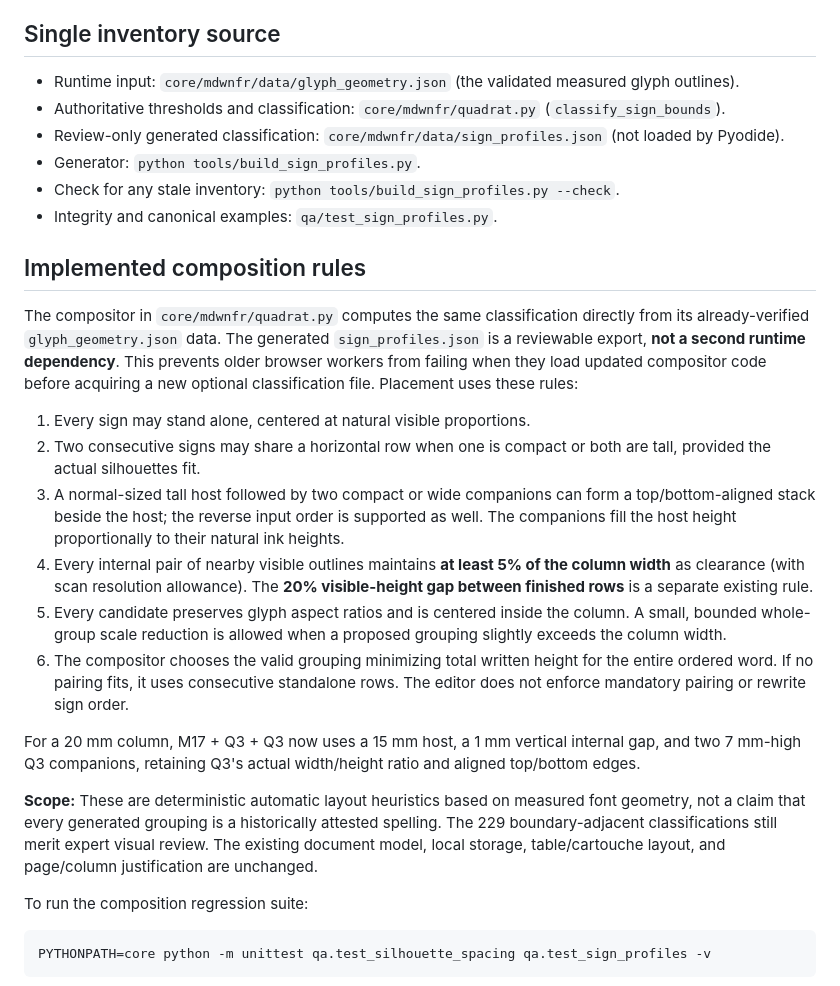
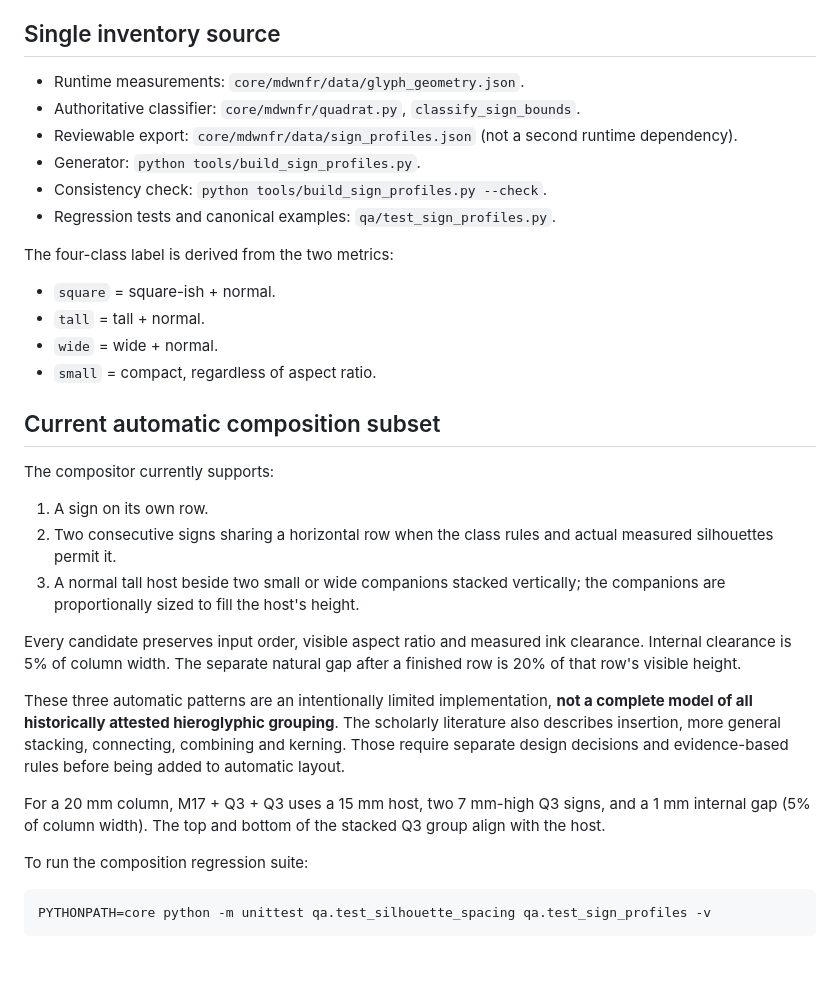
Before and after one commit to sydgouda2022/mdwnfr, a Markdown page: docs/SIGN_SHAPE_SIZE.md, the part around one of its changes. Drawn GitHub-style; blank space fills up the shorter version.

```diff
--- a/docs/SIGN_SHAPE_SIZE.md
+++ b/docs/SIGN_SHAPE_SIZE.md
@@ -41,27 +52,33 @@ Q3 illustrates why size cannot be inferred from shape. It has semi-square propor
 
 ## Single inventory source
 
-- Runtime input: `core/mdwnfr/data/glyph_geometry.json` (the validated measured glyph outlines).
-- Authoritative thresholds and classification: `core/mdwnfr/quadrat.py` (`classify_sign_bounds`).
-- Review-only generated classification: `core/mdwnfr/data/sign_profiles.json` (not loaded by Pyodide).
+- Runtime measurements: `core/mdwnfr/data/glyph_geometry.json`.
+- Authoritative classifier: `core/mdwnfr/quadrat.py`, `classify_sign_bounds`.
+- Reviewable export: `core/mdwnfr/data/sign_profiles.json` (not a second runtime dependency).
 - Generator: `python tools/build_sign_profiles.py`.
-- Check for any stale inventory: `python tools/build_sign_profiles.py --check`.
-- Integrity and canonical examples: `qa/test_sign_profiles.py`.
+- Consistency check: `python tools/build_sign_profiles.py --check`.
+- Regression tests and canonical examples: `qa/test_sign_profiles.py`.
 
-## Implemented composition rules
+The four-class label is derived from the two metrics:
 
-The compositor in `core/mdwnfr/quadrat.py` computes the same classification directly from its already-verified `glyph_geometry.json` data. The generated `sign_profiles.json` is a reviewable export, **not a second runtime dependency**. This prevents older browser workers from failing when they load updated compositor code before acquiring a new optional classification file. Placement uses these rules:
+- `square` = square-ish + normal.
+- `tall` = tall + normal.
+- `wide` = wide + normal.
+- `small` = compact, regardless of aspect ratio.
 
-1. Every sign may stand alone, centered at natural visible proportions.
-2. Two consecutive signs may share a horizontal row when one is compact or both are tall, provided the actual silhouettes fit.
-3. A normal-sized tall host followed by two compact or wide companions can form a top/bottom-aligned stack beside the host; the reverse input order is supported as well. The companions fill the host height proportionally to their natural ink heights.
-4. Every internal pair of nearby visible outlines maintains **at least 5% of the column width** as clearance (with scan resolution allowance). The **20% visible-height gap between finished rows** is a separate existing rule.
-5. Every candidate preserves glyph aspect ratios and is centered inside the column. A small, bounded whole-group scale reduction is allowed when a proposed grouping slightly exceeds the column width.
-6. The compositor chooses the valid grouping minimizing total written height for the entire ordered word. If no pairing fits, it uses consecutive standalone rows. The editor does not enforce mandatory pairing or rewrite sign order.
+## Current automatic composition subset
 
-For a 20 mm column, M17 + Q3 + Q3 now uses a 15 mm host, a 1 mm vertical internal gap, and two 7 mm-high Q3 companions, retaining Q3's actual width/height ratio and aligned top/bottom edges.
+The compositor currently supports:
 
-**Scope:** These are deterministic automatic layout heuristics based on measured font geometry, not a claim that every generated grouping is a historically attested spelling. The 229 boundary-adjacent classifications still merit expert visual review. The existing document model, local storage, table/cartouche layout, and page/column justification are unchanged.
+1. A sign on its own row.
+2. Two consecutive signs sharing a horizontal row when the class rules and actual measured silhouettes permit it.
+3. A normal tall host beside two small or wide companions stacked vertically; the companions are proportionally sized to fill the host's height.
+
+Every candidate preserves input order, visible aspect ratio and measured ink clearance. Internal clearance is 5% of column width. The separate natural gap after a finished row is 20% of that row's visible height.
+
+These three automatic patterns are an intentionally limited implementation, **not a complete model of all historically attested hieroglyphic grouping**. The scholarly literature also describes insertion, more general stacking, connecting, combining and kerning. Those require separate design decisions and evidence-based rules before being added to automatic layout.
+
+For a 20 mm column, M17 + Q3 + Q3 uses a 15 mm host, two 7 mm-high Q3 signs, and a 1 mm internal gap (5% of column width). The top and bottom of the stacked Q3 group align with the host.
 
 To run the composition regression suite:
 
```
Also changed, not shown: other parts of docs/SIGN_SHAPE_SIZE.md (+39 -28 lines).
